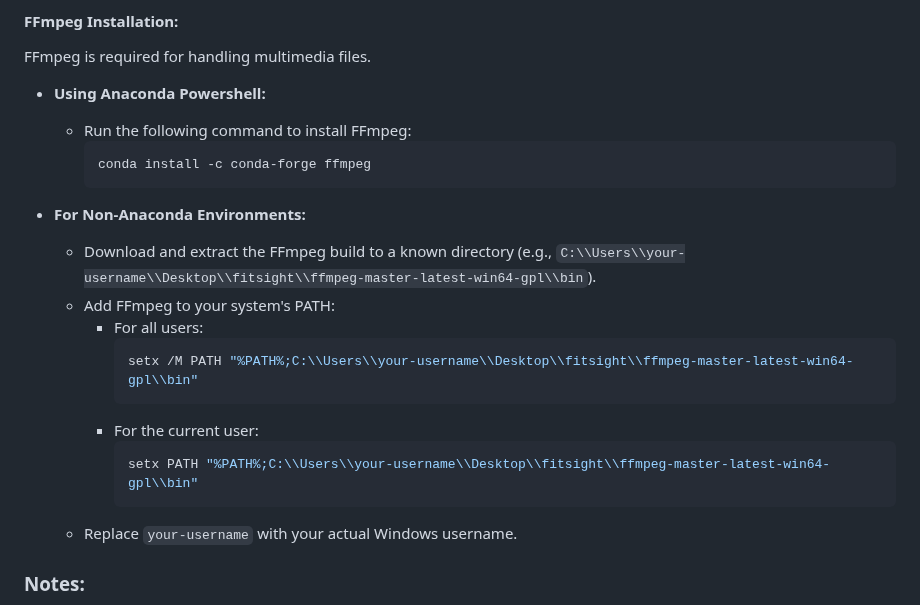
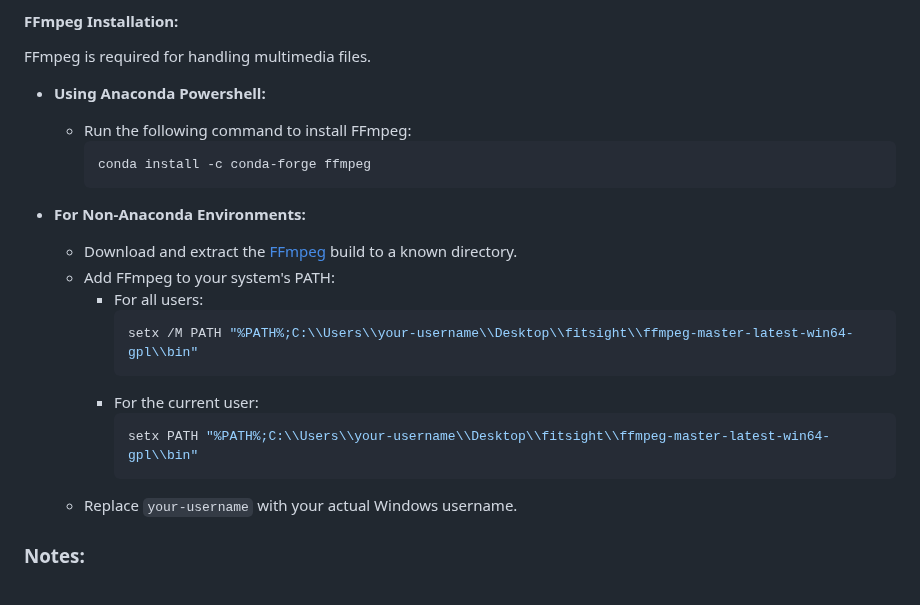
Before and after one commit to duongtrung/DFKI-fitsight, a Markdown page: README.md, the part around the change. GitHub-like rendering.

````diff
--- a/README.md
+++ b/README.md
@@ -91,7 +91,7 @@ FFmpeg is required for handling multimedia files.
     ```
 
 - **For Non-Anaconda Environments:**
-  - Download and extract the FFmpeg build to a known directory (e.g., `C:\\Users\\your-username\\Desktop\\fitsight\\ffmpeg-master-latest-win64-gpl\\bin`).
+  - Download and extract the [FFmpeg](https://ffmpeg.org/download.html) build to a known directory.
   - Add FFmpeg to your system's PATH:
     - For all users:
       ```bash
@@ -102,6 +102,7 @@ FFmpeg is required for handling multimedia files.
       setx PATH "%PATH%;C:\\Users\\your-username\\Desktop\\fitsight\\ffmpeg-master-latest-win64-gpl\\bin"
       ```
   - Replace `your-username` with your actual Windows username.
+
 
 ### Notes:
 - Adjust the file paths according to where you've installed or extracted FFmpeg.
````
